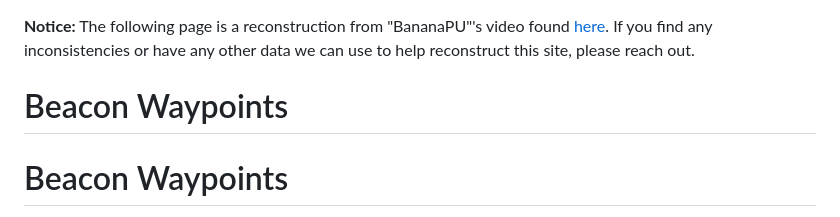
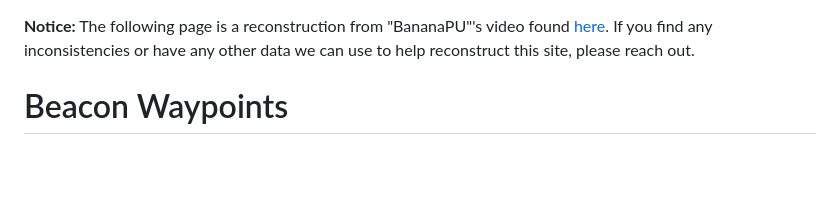
Before and after one commit to ban-land/wiki, a Markdown page: beacons.md, the part around the change. Drawn GitHub-style; blank space fills up the shorter version.

```diff
--- a/beacons.md
+++ b/beacons.md
@@ -4,7 +4,6 @@
     If you find any inconsistencies or have any other data we can use to help reconstruct this site, please reach out.
 </div>
 
-# Beacon Waypoints
 # Beacon Waypoints
 [Beacons](beacons.md) on ban land serve the purpose of fast travel in addition to their normal abilities
 Given two beacons in different locations, you can link one tp the other (or both together) and teleport between them.
```
